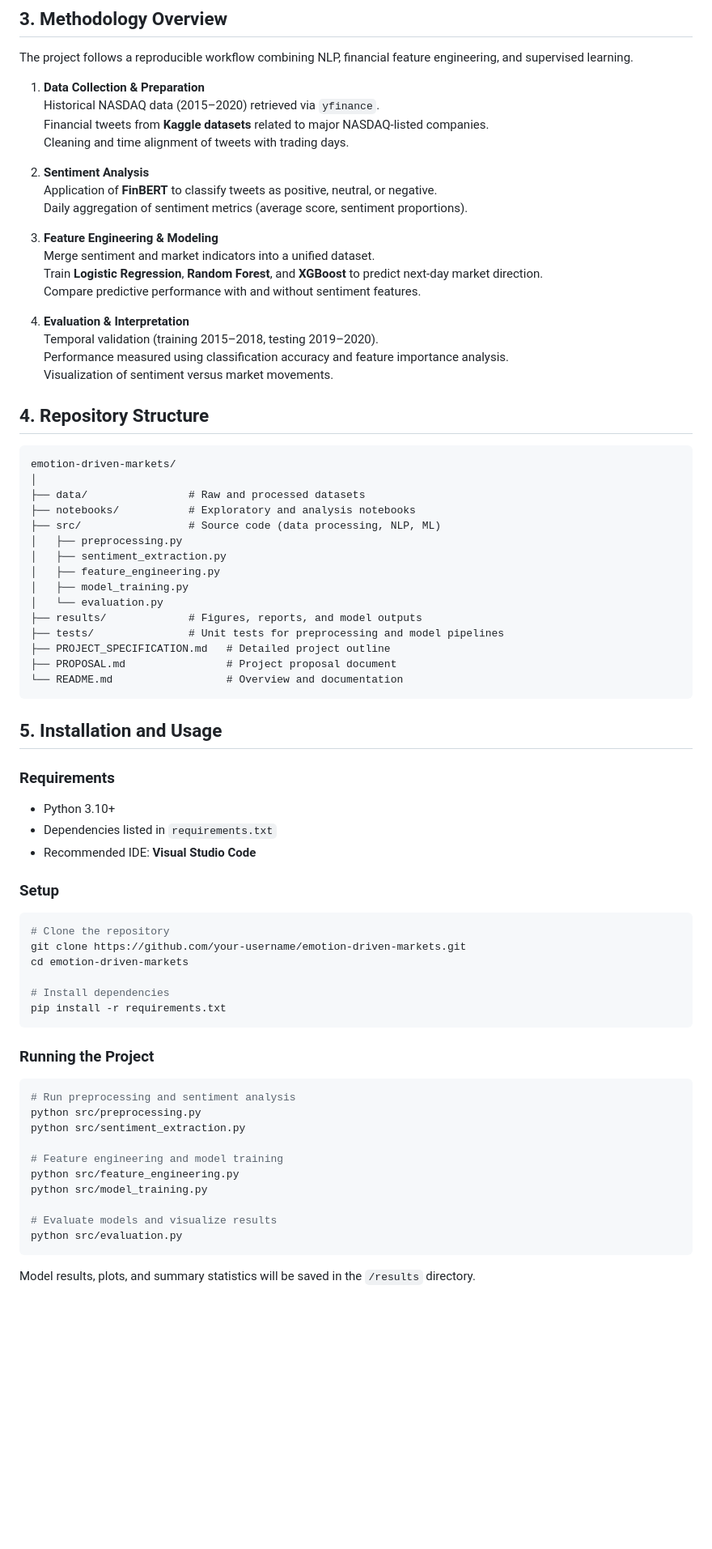
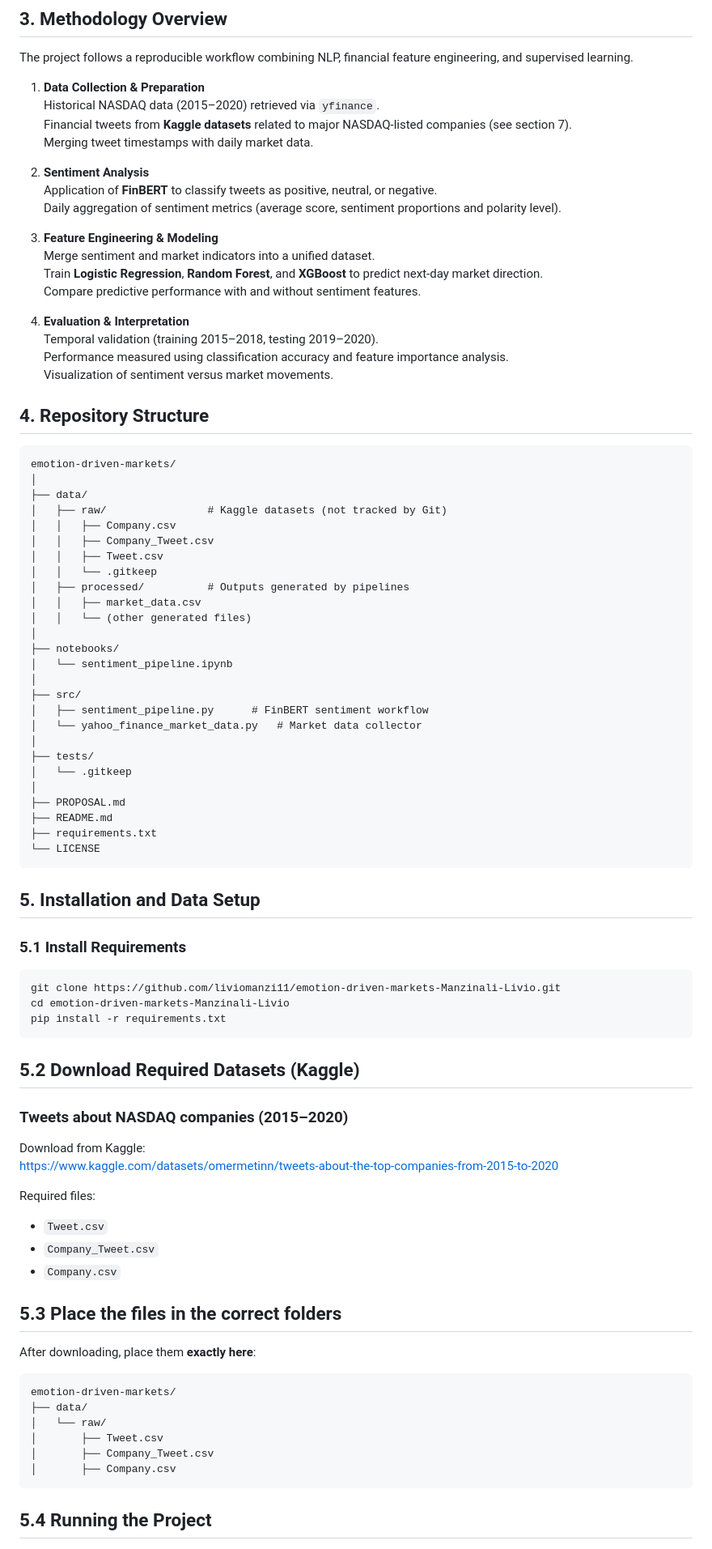
Before and after one commit to liviomanzi11/emotion-driven-markets-Manzinali-Livio, a Markdown page: README.md, the part around the change printed below. Shown: that part at 81% size. GitHub-like rendering; blank space fills up the shorter version.

Commit message:
docs: rewrite README with updated methodology, repository structure, Kaggle data instructions and execution steps

````diff
--- a/README.md
+++ b/README.md
@@ -33,19 +33,20 @@ The project follows a reproducible workflow combining NLP, financial feature eng
 
 1. **Data Collection & Preparation**
    Historical NASDAQ data (2015–2020) retrieved via `yfinance`.
-   Financial tweets from **Kaggle datasets** related to major NASDAQ-listed companies.
-   Cleaning and time alignment of tweets with trading days.
+   Financial tweets from **Kaggle datasets** related to major NASDAQ-listed companies (see section 7).
+   Merging tweet timestamps with daily market data.
 
-2. **Sentiment Analysis**
+
+3. **Sentiment Analysis**
    Application of **FinBERT** to classify tweets as positive, neutral, or negative.
-   Daily aggregation of sentiment metrics (average score, sentiment proportions).
+   Daily aggregation of sentiment metrics (average score, sentiment proportions and polarity level).
 
-3. **Feature Engineering & Modeling**
+4. **Feature Engineering & Modeling**
    Merge sentiment and market indicators into a unified dataset.
    Train **Logistic Regression**, **Random Forest**, and **XGBoost** to predict next-day market direction.
    Compare predictive performance with and without sentiment features.
 
-4. **Evaluation & Interpretation**
+5. **Evaluation & Interpretation**
    Temporal validation (training 2015–2018, testing 2019–2020).
    Performance measured using classification accuracy and feature importance analysis.
    Visualization of sentiment versus market movements.
@@ -55,51 +56,61 @@ The project follows a reproducible workflow combining NLP, financial feature eng
 ```text
 emotion-driven-markets/
 │
-├── data/                # Raw and processed datasets
-├── notebooks/           # Exploratory and analysis notebooks
-├── src/                 # Source code (data processing, NLP, ML)
-│   ├── preprocessing.py
-│   ├── sentiment_extraction.py
-│   ├── feature_engineering.py
-│   ├── model_training.py
-│   └── evaluation.py
-├── results/             # Figures, reports, and model outputs
-├── tests/               # Unit tests for preprocessing and model pipelines
-├── PROJECT_SPECIFICATION.md   # Detailed project outline
-├── PROPOSAL.md                # Project proposal document
-└── README.md                  # Overview and documentation
+├── data/
+│   ├── raw/                # Kaggle datasets (not tracked by Git)
+│   │   ├── Company.csv
+│   │   ├── Company_Tweet.csv
+│   │   ├── Tweet.csv
+│   │   └── .gitkeep
+│   ├── processed/          # Outputs generated by pipelines
+│   │   ├── market_data.csv
+│   │   └── (other generated files)
+│
+├── notebooks/
+│   └── sentiment_pipeline.ipynb
+│
+├── src/
+│   ├── sentiment_pipeline.py      # FinBERT sentiment workflow
+│   └── yahoo_finance_market_data.py   # Market data collector
+│
+├── tests/
+│   └── .gitkeep
+│
+├── PROPOSAL.md
+├── README.md
+├── requirements.txt
+└── LICENSE
 ```
 
-## 5. Installation and Usage
+## 5. Installation and Data Setup
 
-### Requirements
-- Python 3.10+
-- Dependencies listed in `requirements.txt`
-- Recommended IDE: **Visual Studio Code**
-
-### Setup
+### **5.1 Install Requirements**
 ```bash
-# Clone the repository
-git clone https://github.com/your-username/emotion-driven-markets.git
-cd emotion-driven-markets
-
-# Install dependencies
+git clone https://github.com/liviomanzi11/emotion-driven-markets-Manzinali-Livio.git
+cd emotion-driven-markets-Manzinali-Livio
 pip install -r requirements.txt
 ```
+## 5.2 Download Required Datasets (Kaggle)
+### **Tweets about NASDAQ companies (2015–2020)**
+Download from Kaggle:
+https://www.kaggle.com/datasets/omermetinn/tweets-about-the-top-companies-from-2015-to-2020
 
-### Running the Project
-```bash
-# Run preprocessing and sentiment analysis
-python src/preprocessing.py
-python src/sentiment_extraction.py
+Required files:
+- `Tweet.csv`
+- `Company_Tweet.csv`
+- `Company.csv`
+## 5.3 Place the files in the correct folders
 
-# Feature engineering and model training
-python src/feature_engineering.py
-python src/model_training.py
+After downloading, place them **exactly here**:
 
-# Evaluate models and visualize results
-python src/evaluation.py
+```
+emotion-driven-markets/
+├── data/
+│   └── raw/
+│       ├── Tweet.csv
+│       ├── Company_Tweet.csv
+│       ├── Company.csv
 ```
 
-Model results, plots, and summary statistics will be saved in the `/results` directory.
+## 5.4 Running the Project
 
````
Also changed, not shown: other parts of README.md (+36 -7 lines).
